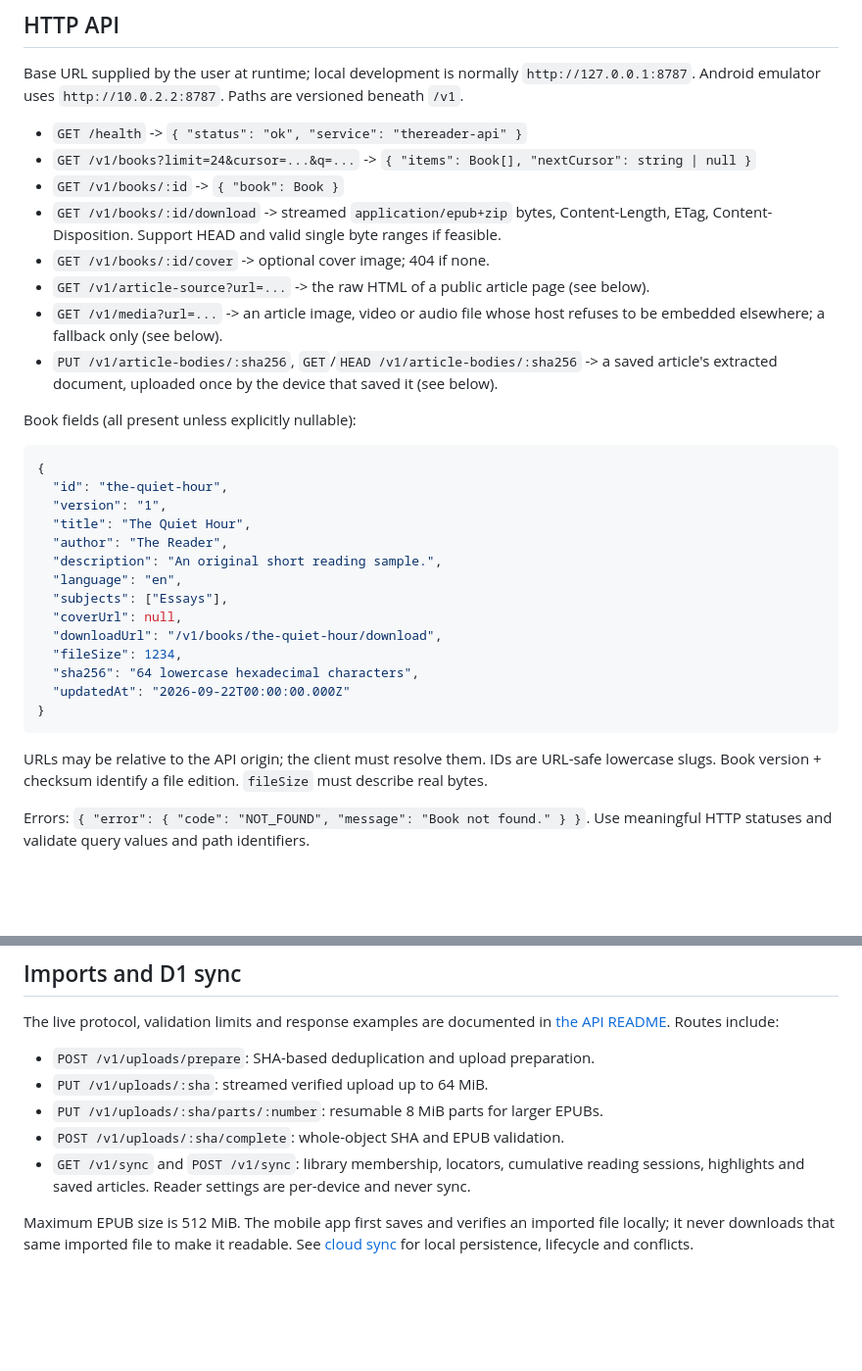
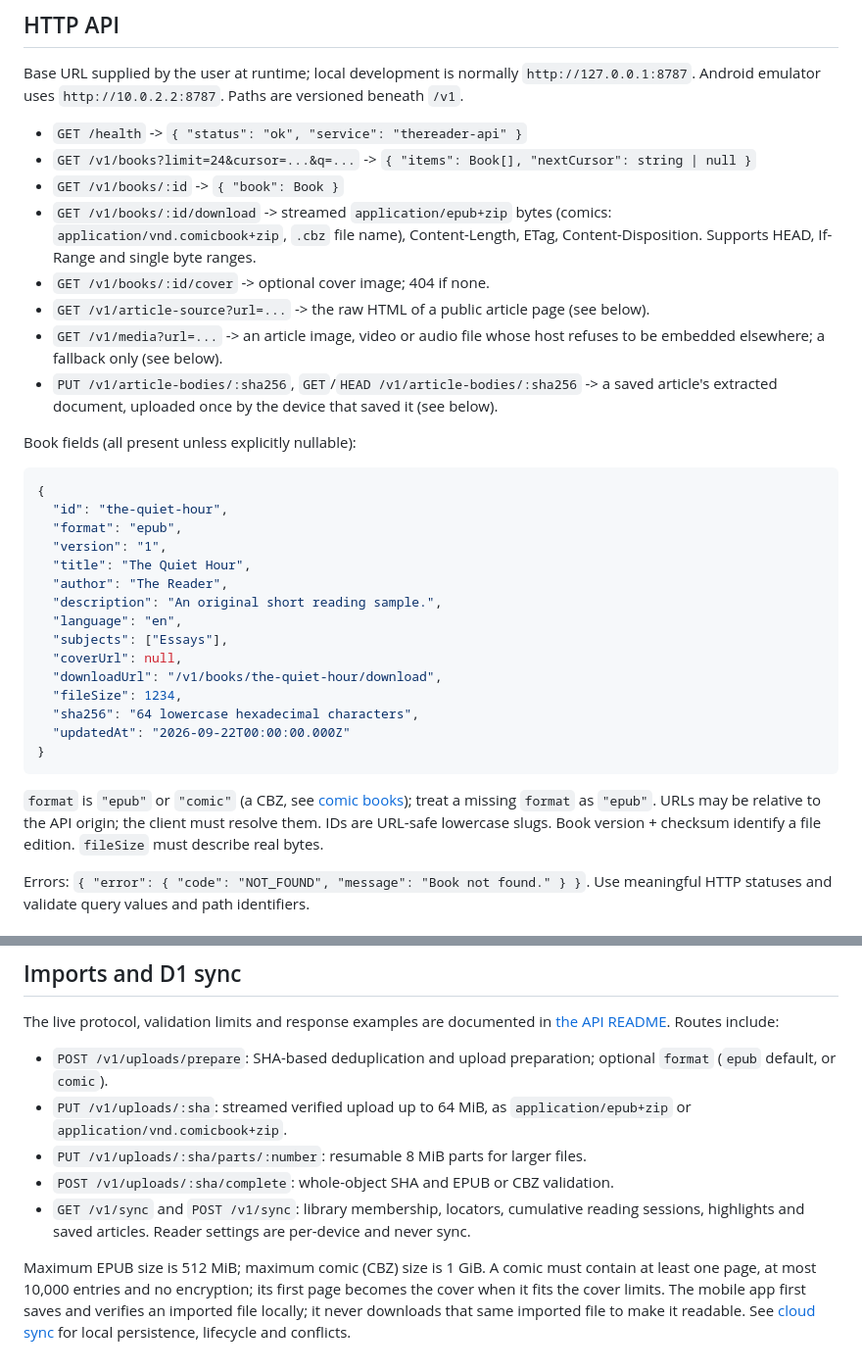
Before and after one commit to vkpdeveloper/thereader, a Markdown page: docs/api-contract.md, 2 parts joined by grey strips. Shown at 98% size. Rendered like a GitHub page; blank space fills up the shorter version.

````diff
--- a/docs/api-contract.md
+++ b/docs/api-contract.md
@@ -26,8 +26,9 @@ Paths are versioned beneath `/v1`.
 - `GET /health` -> `{ "status": "ok", "service": "thereader-api" }`
 - `GET /v1/books?limit=24&cursor=...&q=...` -> `{ "items": Book[], "nextCursor": string | null }`
 - `GET /v1/books/:id` -> `{ "book": Book }`
-- `GET /v1/books/:id/download` -> streamed `application/epub+zip` bytes, Content-Length,
-  ETag, Content-Disposition. Support HEAD and valid single byte ranges if feasible.
+- `GET /v1/books/:id/download` -> streamed `application/epub+zip` bytes (comics:
+  `application/vnd.comicbook+zip`, `.cbz` file name), Content-Length, ETag,
+  Content-Disposition. Supports HEAD, If-Range and single byte ranges.
 - `GET /v1/books/:id/cover` -> optional cover image; 404 if none.
 - `GET /v1/article-source?url=...` -> the raw HTML of a public article page (see below).
 - `GET /v1/media?url=...` -> an article image, video or audio file whose host
@@ -40,6 +41,7 @@ Book fields (all present unless explicitly nullable):
 ```json
 {
   "id": "the-quiet-hour",
+  "format": "epub",
   "version": "1",
   "title": "The Quiet Hour",
   "author": "The Reader",
@@ -54,7 +56,8 @@ Book fields (all present unless explicitly nullable):
 }
 ```
 
-URLs may be relative to the API origin; the client must resolve them. IDs are URL-safe lowercase slugs.
+`format` is `"epub"` or `"comic"` (a CBZ, see [comic books](comics.md)); treat a
+missing `format` as `"epub"`. URLs may be relative to the API origin; the client must resolve them. IDs are URL-safe lowercase slugs.
 Book version + checksum identify a file edition. `fileSize` must describe real bytes.
 
 Errors: `{ "error": { "code": "NOT_FOUND", "message": "Book not found." } }`.
@@ -184,14 +187,18 @@ and accessible labels. No fake controls or fake success.
 The live protocol, validation limits and response examples are documented in
 [the API README](../apps/api/README.md). Routes include:
 
-- `POST /v1/uploads/prepare`: SHA-based deduplication and upload preparation.
-- `PUT /v1/uploads/:sha`: streamed verified upload up to 64 MiB.
-- `PUT /v1/uploads/:sha/parts/:number`: resumable 8 MiB parts for larger EPUBs.
-- `POST /v1/uploads/:sha/complete`: whole-object SHA and EPUB validation.
+- `POST /v1/uploads/prepare`: SHA-based deduplication and upload preparation;
+  optional `format` (`epub` default, or `comic`).
+- `PUT /v1/uploads/:sha`: streamed verified upload up to 64 MiB, as
+  `application/epub+zip` or `application/vnd.comicbook+zip`.
+- `PUT /v1/uploads/:sha/parts/:number`: resumable 8 MiB parts for larger files.
+- `POST /v1/uploads/:sha/complete`: whole-object SHA and EPUB or CBZ validation.
 - `GET /v1/sync` and `POST /v1/sync`: library membership, locators, cumulative
   reading sessions, highlights and saved articles. Reader settings are
   per-device and never sync.
 
-Maximum EPUB size is 512 MiB. The mobile app first saves and verifies an imported
+Maximum EPUB size is 512 MiB; maximum comic (CBZ) size is 1 GiB. A comic
+must contain at least one page, at most 10,000 entries and no encryption; its
+first page becomes the cover when it fits the cover limits. The mobile app first saves and verifies an imported
 file locally; it never downloads that same imported file to make it readable.
 See [cloud sync](cloud-sync.md) for local persistence, lifecycle and conflicts.
````
Also changed, not shown: apps/api/README.md (+40 -11 lines).
